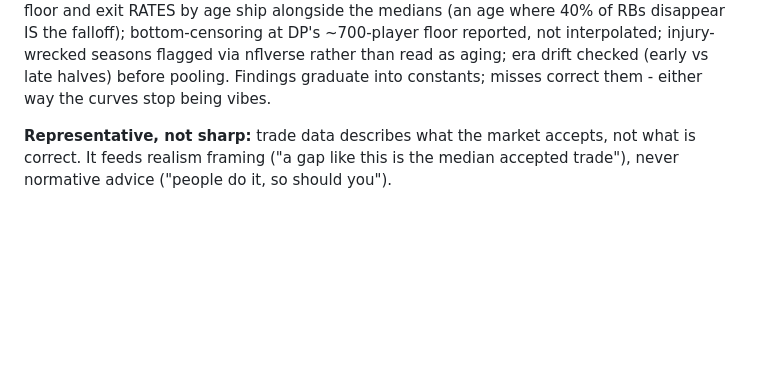
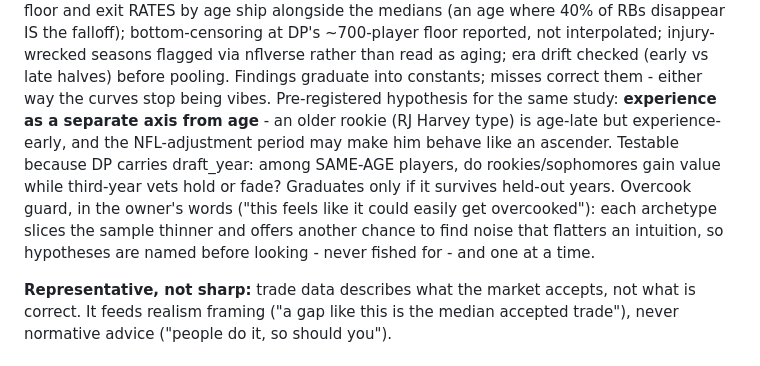
Before and after one commit to calebeurich/fantasy-fanatic, a Markdown page: ROADMAP.md, the part around the change. Rendered like a GitHub page; blank space fills up the shorter version.

Commit message:
Experience-vs-age filed as a pre-registered hypothesis, not a constant
An older rookie is age-late but experience-early, and the adjustment
period may make him an ascender - testable via DP's draft_year among
same-age cohorts. The overcook guard is structural: hypotheses are
named before looking, tested on held-out years, one at a time.

Co-Authored-By: Claude Fable 5 <noreply@anthropic.com>

```diff
--- a/ROADMAP.md
+++ b/ROADMAP.md
@@ -121,6 +121,15 @@ RBs disappear IS the falloff); bottom-censoring at DP's ~700-player floor report
 not interpolated; injury-wrecked seasons flagged via nflverse rather than read as
 aging; era drift checked (early vs late halves) before pooling. Findings graduate
 into constants; misses correct them - either way the curves stop being vibes.
+Pre-registered hypothesis for the same study: **experience as a separate axis from
+age** - an older rookie (RJ Harvey type) is age-late but experience-early, and the
+NFL-adjustment period may make him behave like an ascender. Testable because DP
+carries draft_year: among SAME-AGE players, do rookies/sophomores gain value while
+third-year vets hold or fade? Graduates only if it survives held-out years. Overcook
+guard, in the owner's words ("this feels like it could easily get overcooked"): each
+archetype slices the sample thinner and offers another chance to find noise that
+flatters an intuition, so hypotheses are named before looking - never fished for -
+and one at a time.
 
 **Representative, not sharp:** trade data describes what the market accepts, not
 what is correct. It feeds realism framing ("a gap like this is the median
```
